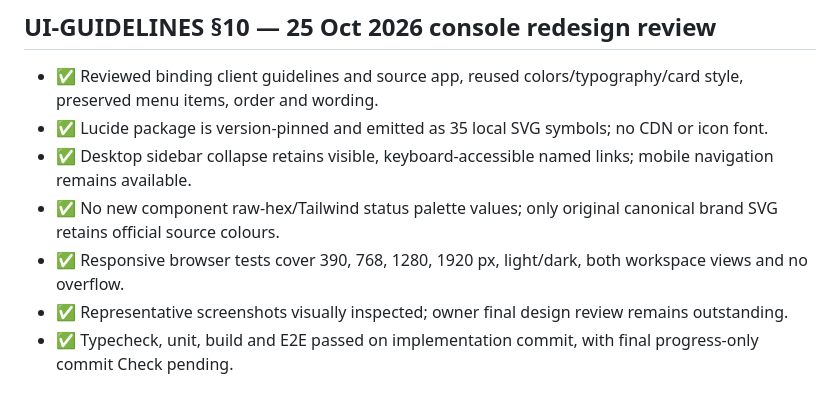
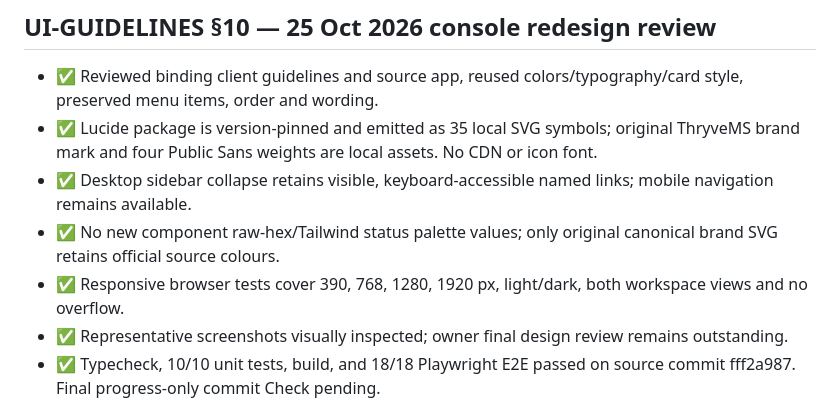
Before and after one commit to dbauto/thryvems-console, a Markdown page: plan/progress.md, the part around one of its changes. Drawn GitHub-style.

Commit message:
Record final checked Public Sans, Lucide and ThryveMS UI parity

```diff
--- a/plan/progress.md
+++ b/plan/progress.md
@@ -8,10 +8,10 @@
 ## UI-GUIDELINES §10 — 25 Oct 2026 console redesign review
 
 - ✅ Reviewed binding client guidelines and source app, reused colors/typography/card style, preserved menu items, order and wording.
-- ✅ Lucide package is version-pinned and emitted as 35 local SVG symbols; no CDN or icon font.
+- ✅ Lucide package is version-pinned and emitted as 35 local SVG symbols; original ThryveMS brand mark and four Public Sans weights are local assets. No CDN or icon font.
 - ✅ Desktop sidebar collapse retains visible, keyboard-accessible named links; mobile navigation remains available.
 - ✅ No new component raw-hex/Tailwind status palette values; only original canonical brand SVG retains official source colours.
 - ✅ Responsive browser tests cover 390, 768, 1280, 1920 px, light/dark, both workspace views and no overflow.
 - ✅ Representative screenshots visually inspected; owner final design review remains outstanding.
-- ✅ Typecheck, unit, build and E2E passed on implementation commit, with final progress-only commit Check pending.
+- ✅ Typecheck, 10/10 unit tests, build, and 18/18 Playwright E2E passed on source commit fff2a987. Final progress-only commit Check pending.
 - ✅ No backend impact (presentation only); existing backend planning still Pending.
```
Also changed, not shown: other parts of plan/progress.md (+1 -1 lines).
